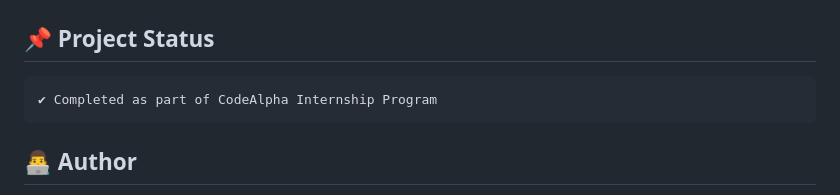
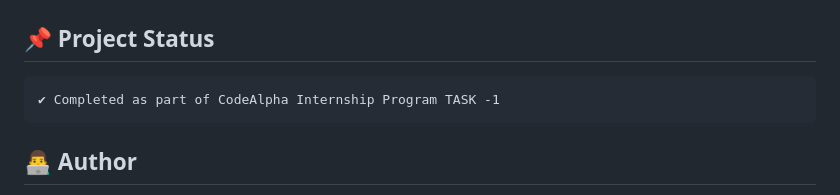
Before and after one commit to shreeyy18-git/codealpha_tasks, a Markdown page: CodeAlpha_language_translator_tool/README.md, the part around the change. Rendered like a GitHub page.

Commit message:
update readme of task 1

````diff
--- a/CodeAlpha_language_translator_tool/README.md
+++ b/CodeAlpha_language_translator_tool/README.md
@@ -167,7 +167,7 @@ Gain hands-on experience in Python development
 
 ## 📌 Project Status
 ```
-✔ Completed as part of CodeAlpha Internship Program
+✔ Completed as part of CodeAlpha Internship Program TASK -1
 ```
 
 ## 👨‍💻 Author
````
